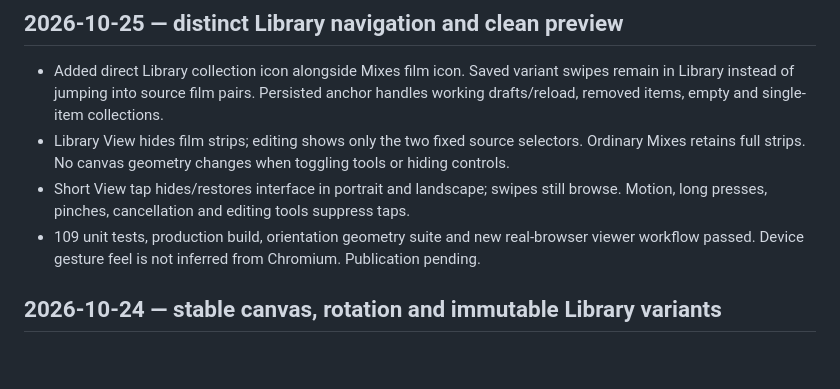
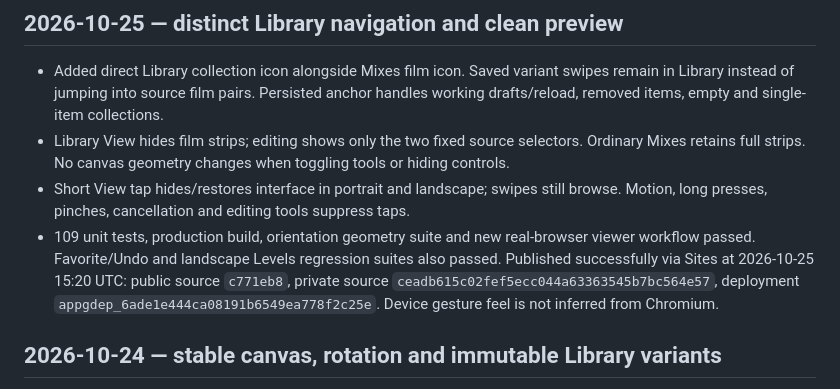
Before and after one commit to alxktnk-web/Multik, a Markdown page: docs/lighttable/PROGRESS.md, the part around the change. Rendered like a GitHub page; blank space fills up the shorter version.

Commit message:
Record Library viewer publication

```diff
--- a/docs/lighttable/PROGRESS.md
+++ b/docs/lighttable/PROGRESS.md
@@ -3,7 +3,7 @@
 - Added direct Library collection icon alongside Mixes film icon. Saved variant swipes remain in Library instead of jumping into source film pairs. Persisted anchor handles working drafts/reload, removed items, empty and single-item collections.
 - Library View hides film strips; editing shows only the two fixed source selectors. Ordinary Mixes retains full strips. No canvas geometry changes when toggling tools or hiding controls.
 - Short View tap hides/restores interface in portrait and landscape; swipes still browse. Motion, long presses, pinches, cancellation and editing tools suppress taps.
-- 109 unit tests, production build, orientation geometry suite and new real-browser viewer workflow passed. Device gesture feel is not inferred from Chromium. Publication pending.
+- 109 unit tests, production build, orientation geometry suite and new real-browser viewer workflow passed. Favorite/Undo and landscape Levels regression suites also passed. Published successfully via Sites at 2026-10-25 15:20 UTC: public source `c771eb8`, private source `ceadb615c02fef5ecc044a63363545b7bc564e57`, deployment `appgdep_6ade1e444ca08191b6549ea778f2c25e`. Device gesture feel is not inferred from Chromium.
 
 ## 2026-10-24 — stable canvas, rotation and immutable Library variants
 
```
